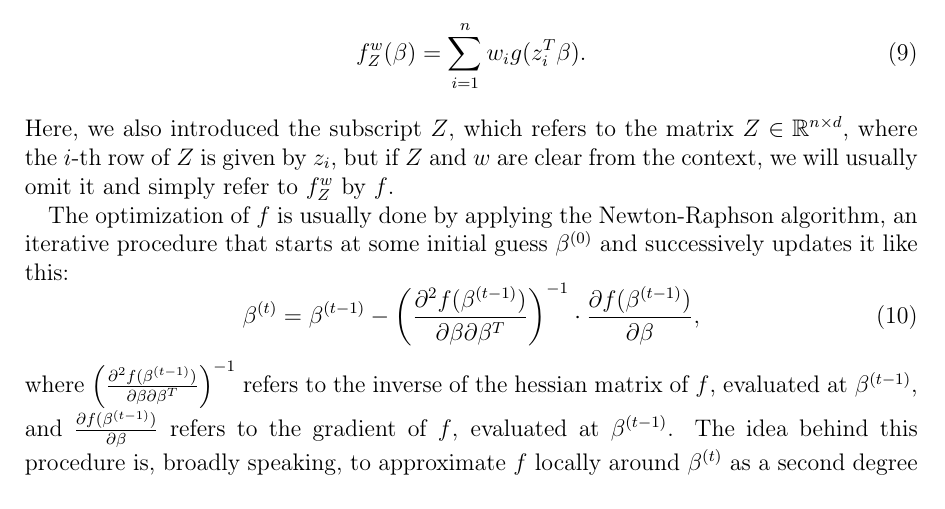
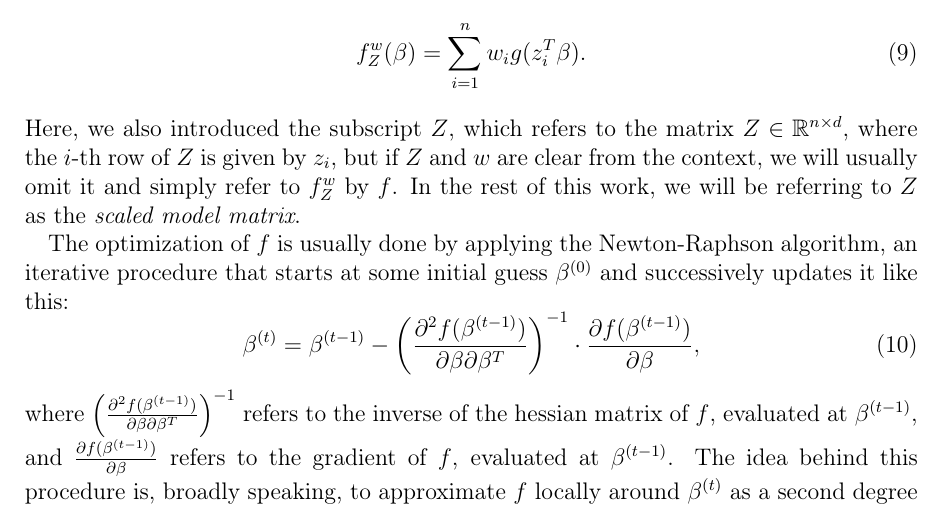
Before and after one commit to chr-peters/masters-thesis, a LaTeX thesis (masters_thesis_christian_peters.tex, which reads sections/probit.tex): part of page 9 of 36, cut so that both start at the same text. Compiled offline with pdfLaTeX.

Commit message:
introduce the scaled model matrix more early in the text

```diff
--- a/sections/probit.tex
+++ b/sections/probit.tex
@@ -362,7 +362,8 @@ which refers to the matrix $Z \in \mathbb{R}^{n \times d}$,
 where the $i$-th row of $Z$ is given by $z_i$,
 but if $Z$ and $w$ are clear from the
 context, we will usually omit it and simply refer to
-$f_Z^w$ by $f$.
+$f_Z^w$ by $f$. In the rest of this work, we will be
+referring to $Z$ as the \textit{scaled model matrix}.
 
 The optimization of $f$ is usually done by applying the
 Newton-Raphson algorithm, an iterative procedure that
```
